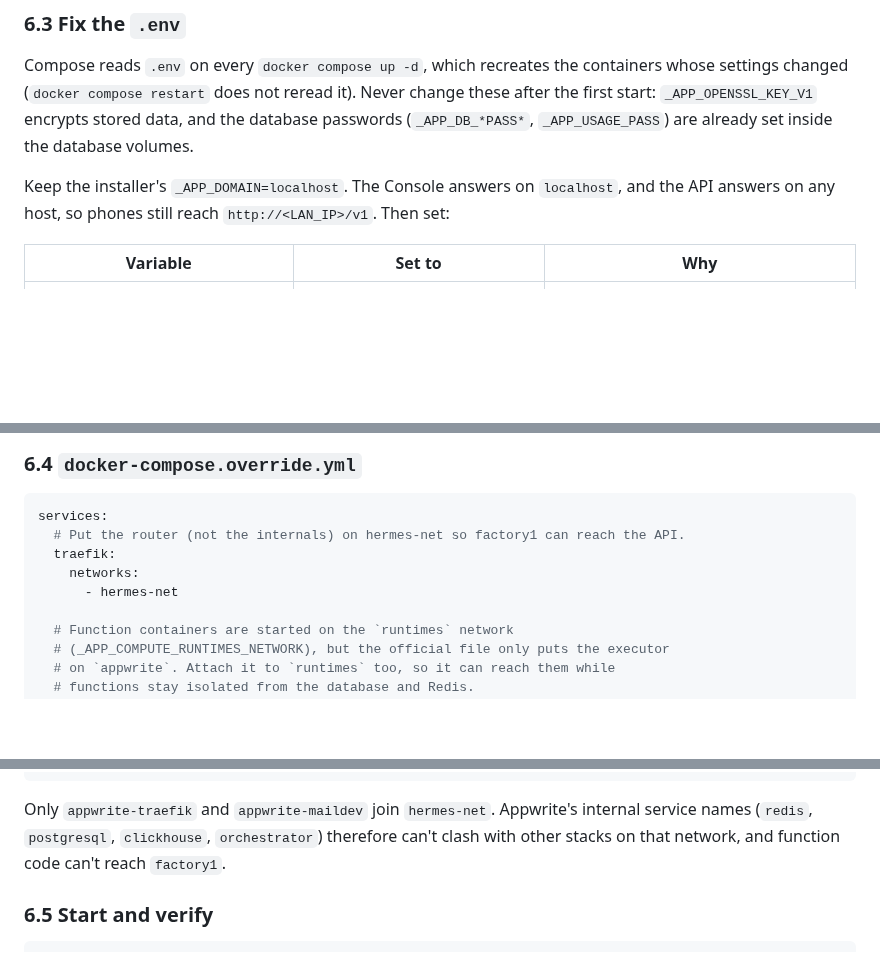
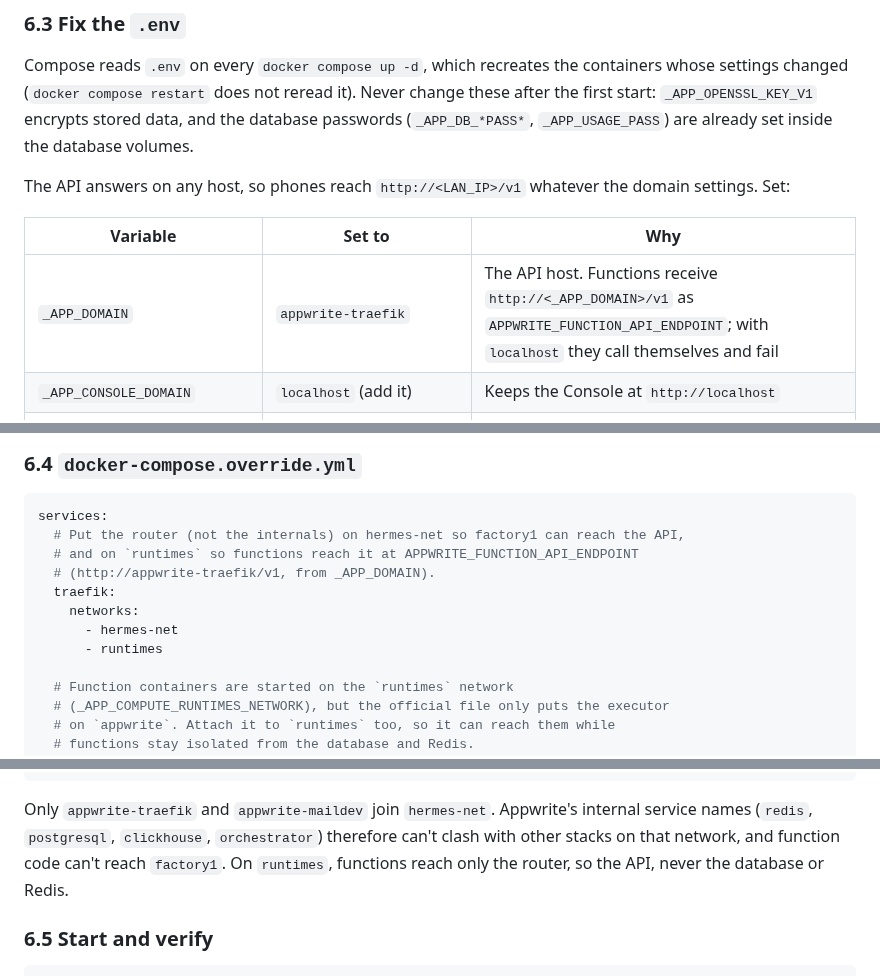
Before and after one commit to hawkbee1/hawkbee, a Markdown page: docs/project-setup.md, 3 parts joined by grey strips. GitHub-like rendering; blank space fills up the shorter version.

Commit message:
docs(setup): functions reach the local API at appwrite-traefik
_APP_DOMAIN=appwrite-traefik (the function endpoint), _APP_CONSOLE_DOMAIN=localhost
(the Console), traefik also on the runtimes network.

````diff
--- a/docs/project-setup.md
+++ b/docs/project-setup.md
@@ -254,12 +255,13 @@ Never change these after the first start: `_APP_OPENSSL_KEY_V1` encrypts stored
 data, and the database passwords (`_APP_DB_*PASS*`, `_APP_USAGE_PASS`) are
 already set inside the database volumes.
 
-Keep the installer's `_APP_DOMAIN=localhost`. The Console answers on
-`localhost`, and the API answers on any host, so phones still reach
-`http://<LAN_IP>/v1`. Then set:
+The API answers on any host, so phones reach `http://<LAN_IP>/v1` whatever
+the domain settings. Set:
 
 | Variable | Set to | Why |
 |---|---|---|
+| `_APP_DOMAIN` | `appwrite-traefik` | The API host. Functions receive `http://<_APP_DOMAIN>/v1` as `APPWRITE_FUNCTION_API_ENDPOINT`; with `localhost` they call themselves and fail |
+| `_APP_CONSOLE_DOMAIN` | `localhost` (add it) | Keeps the Console at `http://localhost` |
 | `_APP_FUNCTIONS_RUNTIMES` | add `dart-3.13` | Dart functions (3.13 matches our SDK) |
 | `_APP_EXECUTOR_IMAGES` | add `openruntimes/dart:v5-3.13` | Pre-pull the Dart runtime image |
 | `_APP_SMTP_HOST` / `_APP_SMTP_PORT` | `maildev` / `1025` | Served by the maildev container added in 6.4 |
@@ -275,10 +277,13 @@ Keep `.env` out of git. It holds every secret of the local stack.
 
 ```yaml
 services:
-  # Put the router (not the internals) on hermes-net so factory1 can reach the API.
+  # Put the router (not the internals) on hermes-net so factory1 can reach the API,
+  # and on `runtimes` so functions reach it at APPWRITE_FUNCTION_API_ENDPOINT
+  # (http://appwrite-traefik/v1, from _APP_DOMAIN).
   traefik:
     networks:
       - hermes-net
+      - runtimes
 
   # Function containers are started on the `runtimes` network
   # (_APP_COMPUTE_RUNTIMES_NETWORK), but the official file only puts the executor
@@ -315,7 +320,8 @@ networks:
 Only `appwrite-traefik` and `appwrite-maildev` join `hermes-net`. Appwrite's
 internal service names (`redis`, `postgresql`, `clickhouse`, `orchestrator`)
 therefore can't clash with other stacks on that network, and function code can't
-reach `factory1`.
+reach `factory1`. On `runtimes`, functions reach only the router, so the API,
+never the database or Redis.
 
 ### 6.5 Start and verify
 
````
Also changed, not shown: other parts of docs/project-setup.md (+1 -0 lines).
